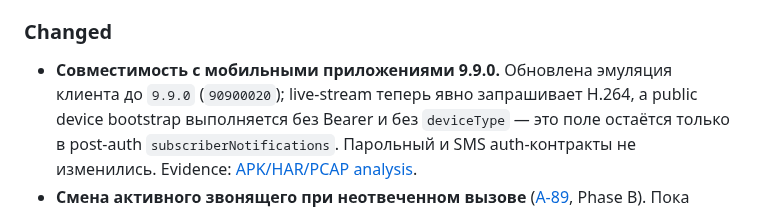
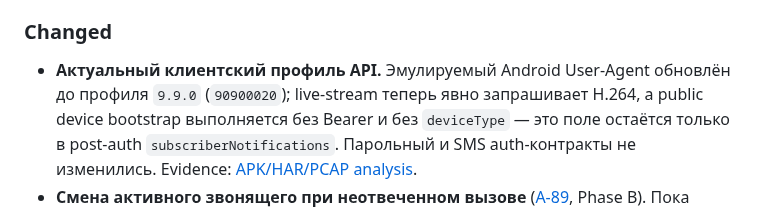
Before and after one commit to gentslava/elektronny-gorod, a Markdown page: CHANGELOG.md, the part around the change. Rendered like a GitHub page.

```diff
--- a/CHANGELOG.md
+++ b/CHANGELOG.md
@@ -26,8 +26,8 @@
 
 ### Changed
 
-- **Совместимость с мобильными приложениями 9.9.0.** Обновлена эмуляция клиента
-  до `9.9.0` (`90900020`); live-stream теперь явно запрашивает H.264, а public
+- **Актуальный клиентский профиль API.** Эмулируемый Android User-Agent обновлён
+  до профиля `9.9.0` (`90900020`); live-stream теперь явно запрашивает H.264, а public
   device bootstrap выполняется без Bearer и без `deviceType` — это поле остаётся
   только в post-auth `subscriberNotifications`. Парольный и SMS auth-контракты
   не изменились. Evidence: [APK/HAR/PCAP analysis](research/apk/9.9.0-analysis.md).
```
Also changed, not shown: docs/releases/4.0.0.md (+11 -9 lines), 1 other file.
